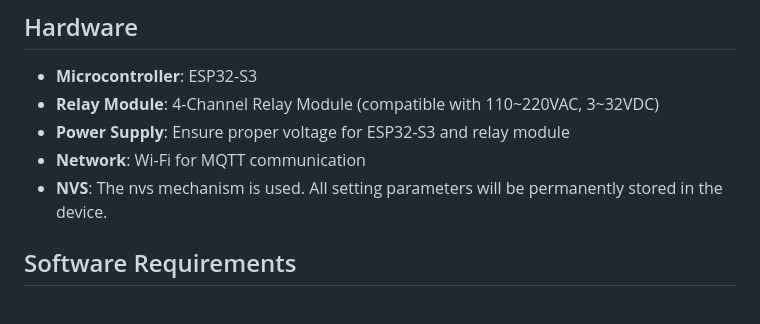
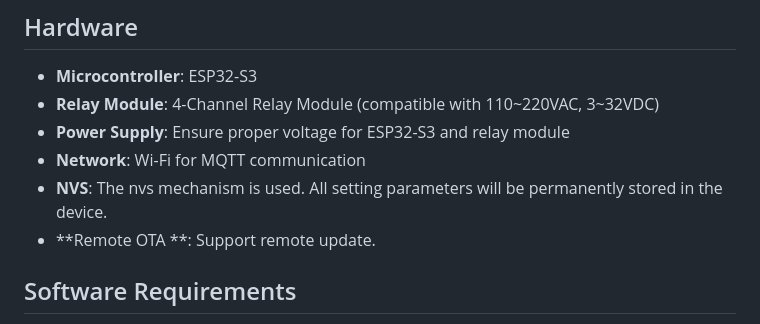
Before and after one commit to kenYuCh/esp32-ssr-timer-multiple-channel, a Markdown page: README.md, the part around the change. Rendered like a GitHub page.

```diff
--- a/README.md
+++ b/README.md
@@ -37,6 +37,7 @@ This project involves controlling a 4-Channel Relay Module using an ESP32-S3 mic
 - **Power Supply**: Ensure proper voltage for ESP32-S3 and relay module
 - **Network**: Wi-Fi for MQTT communication
 - **NVS**: The nvs mechanism is used. All setting parameters will be permanently stored in the device.
+- **Remote OTA **: Support remote update.
 
 ## Software Requirements
 - **Platform**: ESP32-IDF
```
